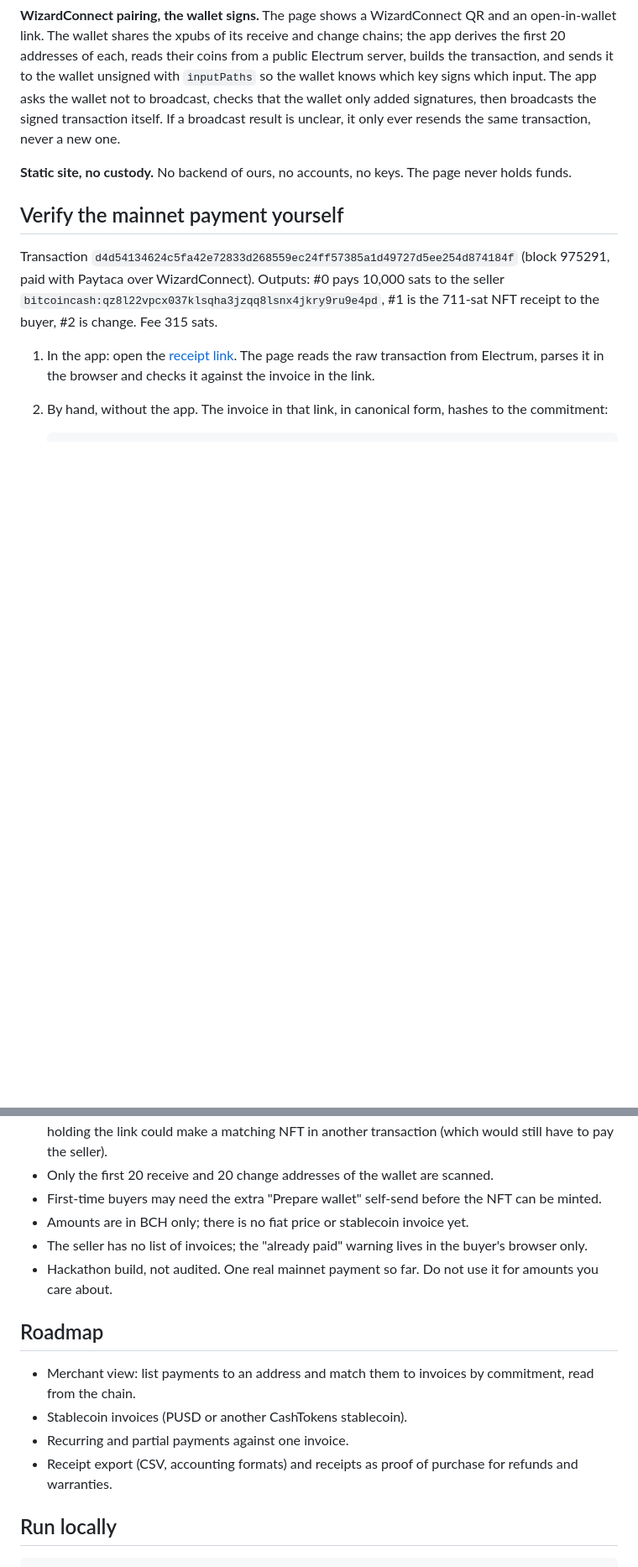
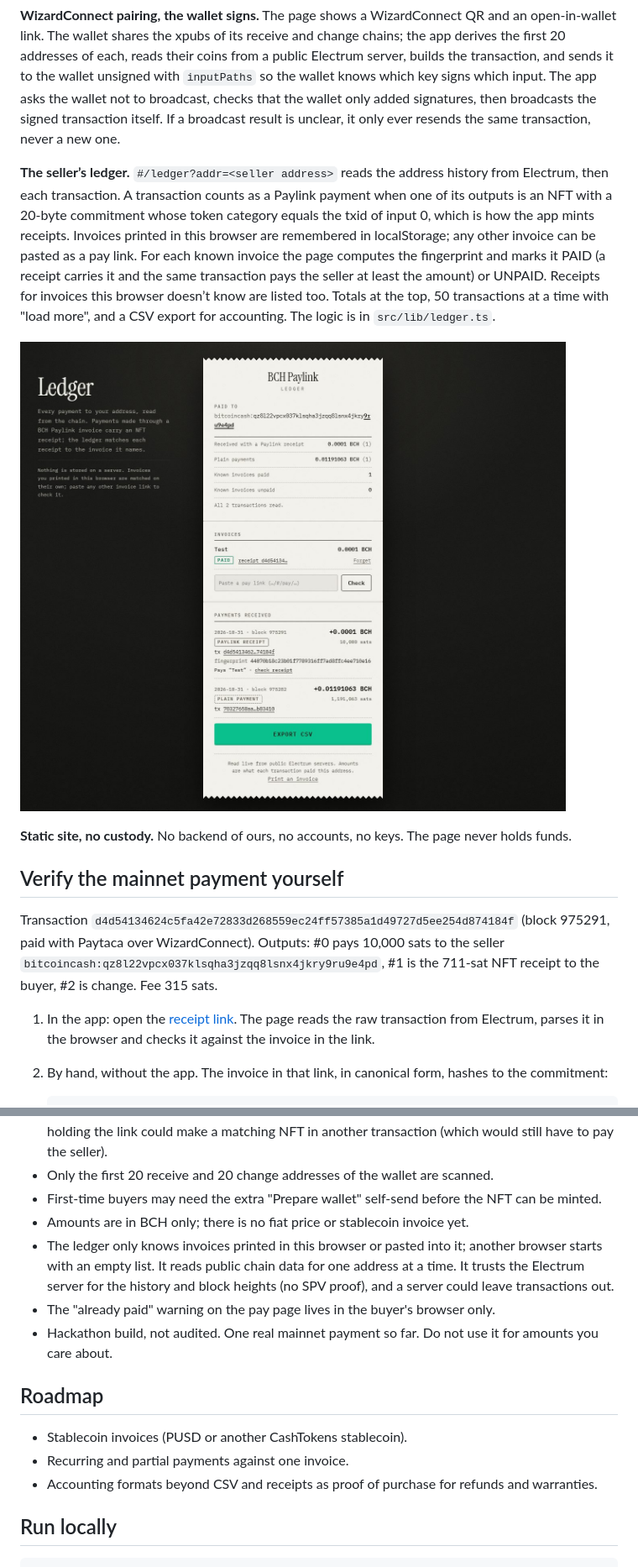
Before and after one commit to runduck113/bch-paylink, a Markdown page: README.md, 2 parts joined by grey strips. Shown at 84% size. Rendered like a GitHub page; pictures changed too: docs/screenshots/4-ledger.jpg (added); blank space fills up the shorter version.

```diff
--- a/README.md
+++ b/README.md
@@ -30,6 +38,10 @@ Paying yourself costs only the network fee (a few hundred sats) plus 711 sats th
 **The invoice lives in the link.** The pay link is `#/pay/<base64url JSON>`. Nothing is stored anywhere. Links are size-capped and validated when opened (address network, dust limit, memo length, date).
 
 **WizardConnect pairing, the wallet signs.** The page shows a WizardConnect QR and an open-in-wallet link. The wallet shares the xpubs of its receive and change chains; the app derives the first 20 addresses of each, reads their coins from a public Electrum server, builds the transaction, and sends it to the wallet unsigned with `inputPaths` so the wallet knows which key signs which input. The app asks the wallet not to broadcast, checks that the wallet only added signatures, then broadcasts the signed transaction itself. If a broadcast result is unclear, it only ever resends the same transaction, never a new one.
+
+**The seller’s ledger.** `#/ledger?addr=<seller address>` reads the address history from Electrum, then each transaction. A transaction counts as a Paylink payment when one of its outputs is an NFT with a 20-byte commitment whose token category equals the txid of input 0, which is how the app mints receipts. Invoices printed in this browser are remembered in localStorage; any other invoice can be pasted as a pay link. For each known invoice the page computes the fingerprint and marks it PAID (a receipt carries it and the same transaction pays the seller at least the amount) or UNPAID. Receipts for invoices this browser doesn’t know are listed too. Totals at the top, 50 transactions at a time with "load more", and a CSV export for accounting. The logic is in `src/lib/ledger.ts`.
+
+![The ledger for the demo seller: one Paylink receipt matched to the "Test" invoice, one plain payment](docs/screenshots/4-ledger.jpg)
 
 **Static site, no custody.** No backend of ours, no accounts, no keys. The page never holds funds.
 
@@ -69,15 +81,15 @@ Transaction `d4d54134624c5fa42e72833d268559ec24ff57385a1d49727d5ee254d874184f` (
 - Only the first 20 receive and 20 change addresses of the wallet are scanned.
 - First-time buyers may need the extra "Prepare wallet" self-send before the NFT can be minted.
 - Amounts are in BCH only; there is no fiat price or stablecoin invoice yet.
-- The seller has no list of invoices; the "already paid" warning lives in the buyer's browser only.
+- The ledger only knows invoices printed in this browser or pasted into it; another browser starts with an empty list. It reads public chain data for one address at a time. It trusts the Electrum server for the history and block heights (no SPV proof), and a server could leave transactions out.
+- The "already paid" warning on the pay page lives in the buyer's browser only.
 - Hackathon build, not audited. One real mainnet payment so far. Do not use it for amounts you care about.
 
 ## Roadmap
 
-- Merchant view: list payments to an address and match them to invoices by commitment, read from the chain.
 - Stablecoin invoices (PUSD or another CashTokens stablecoin).
 - Recurring and partial payments against one invoice.
-- Receipt export (CSV, accounting formats) and receipts as proof of purchase for refunds and warranties.
+- Accounting formats beyond CSV and receipts as proof of purchase for refunds and warranties.
 
 ## Run locally
 
```
Also changed, not shown: other parts of README.md (+10 -2 lines), 13 other files.
